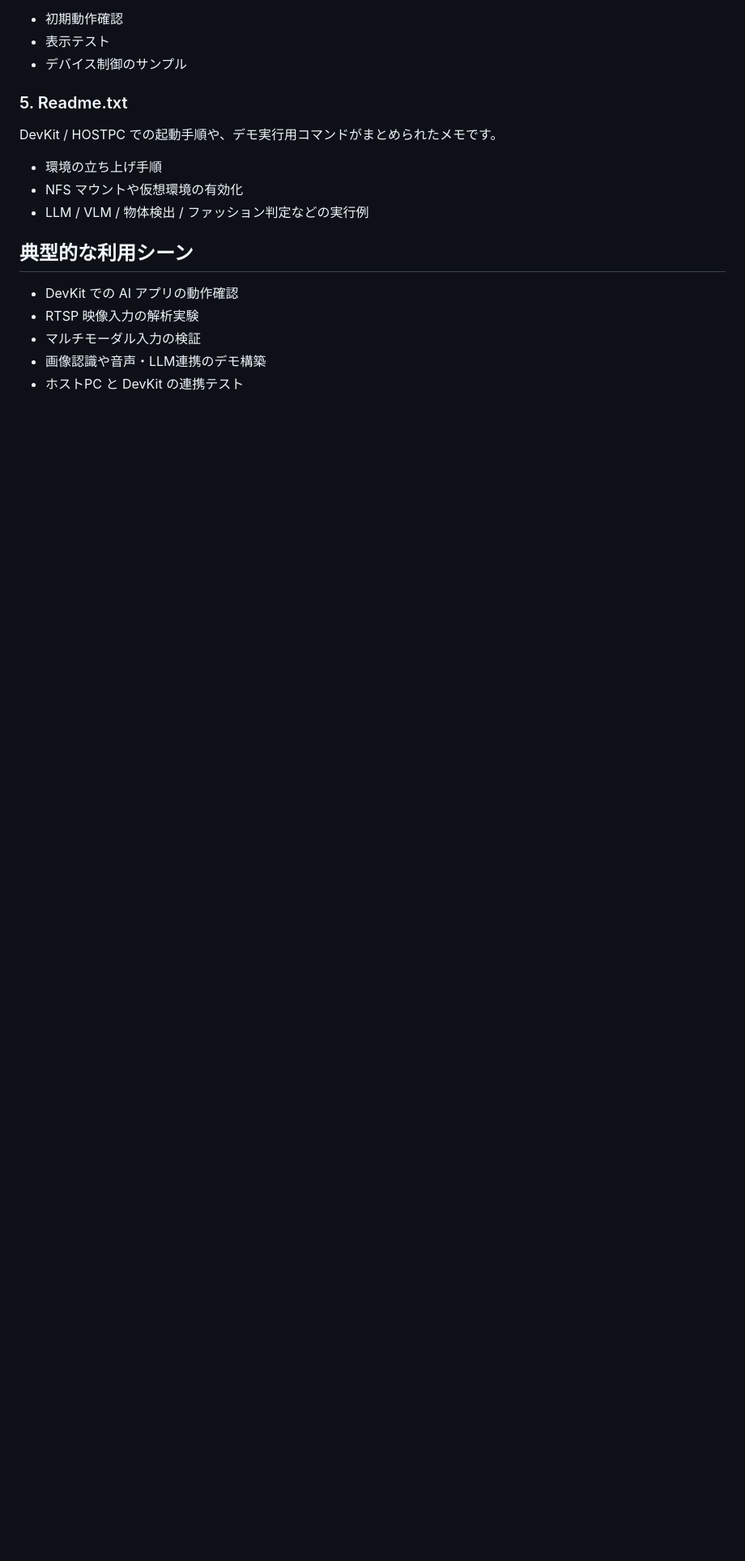
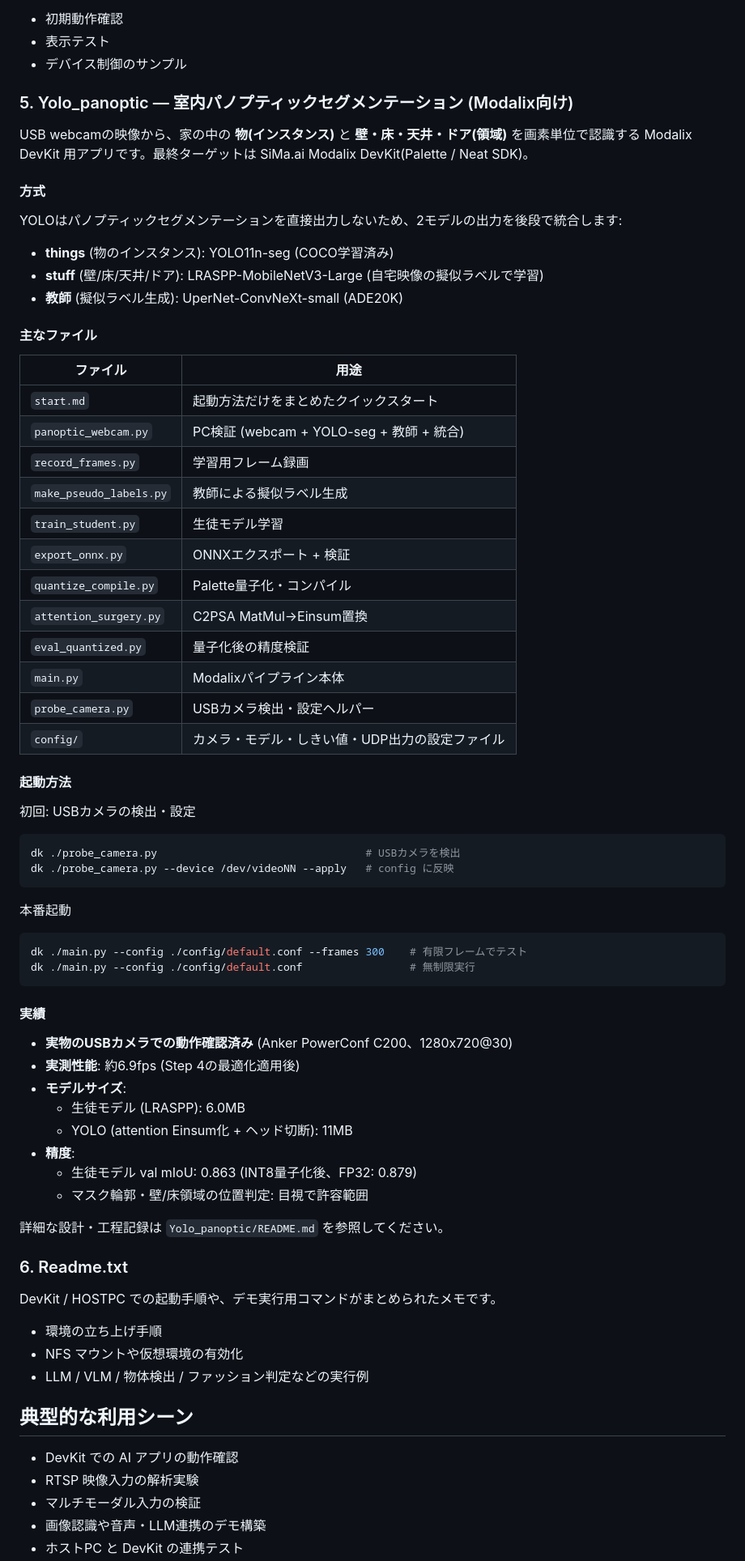
Before and after one commit to Shimemar/sima, a Markdown page: Devkit_0.4.0/README.md, the part around one of its changes. Shown at 81% size. Rendered like a GitHub page; blank space fills up the shorter version.

Commit message:
Add Yolo_panoptic section to Devkit_0.4.0 README

````diff
--- a/Devkit_0.4.0/README.md
+++ b/Devkit_0.4.0/README.md
@@ -57,7 +57,63 @@ OLED 表示デバイス向けの簡易制御/テストコードが含まれて
 - 表示テスト
 - デバイス制御のサンプル
 
-### 5. Readme.txt
+### 5. Yolo_panoptic — 室内パノプティックセグメンテーション (Modalix向け)
+
+USB webcamの映像から、家の中の **物(インスタンス)** と **壁・床・天井・ドア(領域)** を画素単位で認識する Modalix DevKit 用アプリです。最終ターゲットは SiMa.ai Modalix DevKit(Palette / Neat SDK)。
+
+#### 方式
+
+YOLOはパノプティックセグメンテーションを直接出力しないため、2モデルの出力を後段で統合します:
+
+- **things** (物のインスタンス): YOLO11n-seg (COCO学習済み)
+- **stuff** (壁/床/天井/ドア): LRASPP-MobileNetV3-Large (自宅映像の擬似ラベルで学習)
+- **教師** (擬似ラベル生成): UperNet-ConvNeXt-small (ADE20K)
+
+#### 主なファイル
+
+| ファイル | 用途 |
+|---|---|
+| `start.md` | 起動方法だけをまとめたクイックスタート |
+| `panoptic_webcam.py` | PC検証 (webcam + YOLO-seg + 教師 + 統合) |
+| `record_frames.py` | 学習用フレーム録画 |
+| `make_pseudo_labels.py` | 教師による擬似ラベル生成 |
+| `train_student.py` | 生徒モデル学習 |
+| `export_onnx.py` | ONNXエクスポート + 検証 |
+| `quantize_compile.py` | Palette量子化・コンパイル |
+| `attention_surgery.py` | C2PSA MatMul→Einsum置換 |
+| `eval_quantized.py` | 量子化後の精度検証 |
+| `main.py` | Modalixパイプライン本体 |
+| `probe_camera.py` | USBカメラ検出・設定ヘルパー |
+| `config/` | カメラ・モデル・しきい値・UDP出力の設定ファイル |
+
+#### 起動方法
+
+初回: USBカメラの検出・設定
+```bash
+dk ./probe_camera.py                                 # USBカメラを検出
+dk ./probe_camera.py --device /dev/videoNN --apply   # config に反映
+```
+
+本番起動
+```bash
+dk ./main.py --config ./config/default.conf --frames 300    # 有限フレームでテスト
+dk ./main.py --config ./config/default.conf                 # 無制限実行
+```
+
+#### 実績
+
+- **実物のUSBカメラでの動作確認済み** (Anker PowerConf C200、1280x720@30)
+- **実測性能**: 約6.9fps (Step 4の最適化適用後)
+- **モデルサイズ**:
+  - 生徒モデル (LRASPP): 6.0MB
+  - YOLO (attention Einsum化 + ヘッド切断): 11MB
+- **精度**:
+  - 生徒モデル val mIoU: 0.863 (INT8量子化後、FP32: 0.879)
+  - マスク輪郭・壁/床領域の位置判定: 目視で許容範囲
+
+詳細な設計・工程記録は `Yolo_panoptic/README.md` を参照してください。
+
+### 6. Readme.txt
 
 DevKit / HOSTPC での起動手順や、デモ実行用コマンドがまとめられたメモです。
 
````
Also changed, not shown: other parts of Devkit_0.4.0/README.md (+5 -2 lines).
